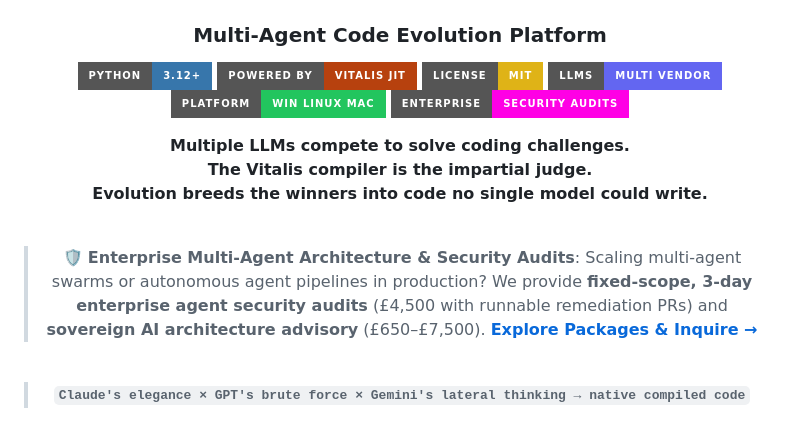
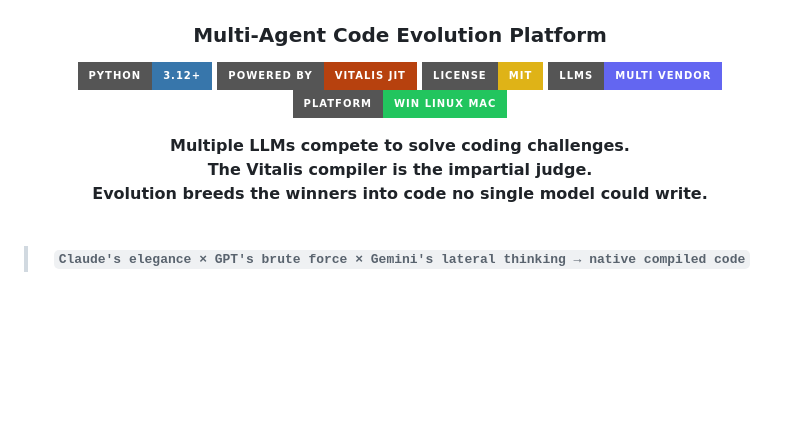
Before and after one commit to ModernOps888/the-forge, a Markdown page: README.md, the part around the change. Rendered like a GitHub page; badges without logos; blank space fills up the shorter version.

Commit message:
docs: remove consulting banner from README

```diff
--- a/README.md
+++ b/README.md
@@ -9,15 +9,10 @@
 [![License](https://img.shields.io/badge/License-MIT-yellow?style=for-the-badge)](LICENSE)
 [![Multi-Vendor](https://img.shields.io/badge/LLMs-Multi_Vendor-6366f1?style=for-the-badge)](https://openrouter.ai)
 [![Cross-Platform](https://img.shields.io/badge/Platform-Win_Linux_Mac-22c55e?style=for-the-badge)](#-compute--hardware)
-[![Enterprise-Audits](https://img.shields.io/badge/Enterprise-Security_Audits-ff00e5?style=for-the-badge)](https://infinitytechstack.uk/consulting)
 
 **Multiple LLMs compete to solve coding challenges.<br>
 The Vitalis compiler is the impartial judge.<br>
 Evolution breeds the winners into code no single model could write.**
-
-<br>
-
-> 🛡️ **Enterprise Multi-Agent Architecture & Security Audits**: Scaling multi-agent swarms or autonomous agent pipelines in production? We provide **fixed-scope, 3-day enterprise agent security audits** (£4,500 with runnable remediation PRs) and **sovereign AI architecture advisory** (£650–£7,500). [**Explore Packages & Inquire →**](https://infinitytechstack.uk/consulting)
 
 <br>
 
```
